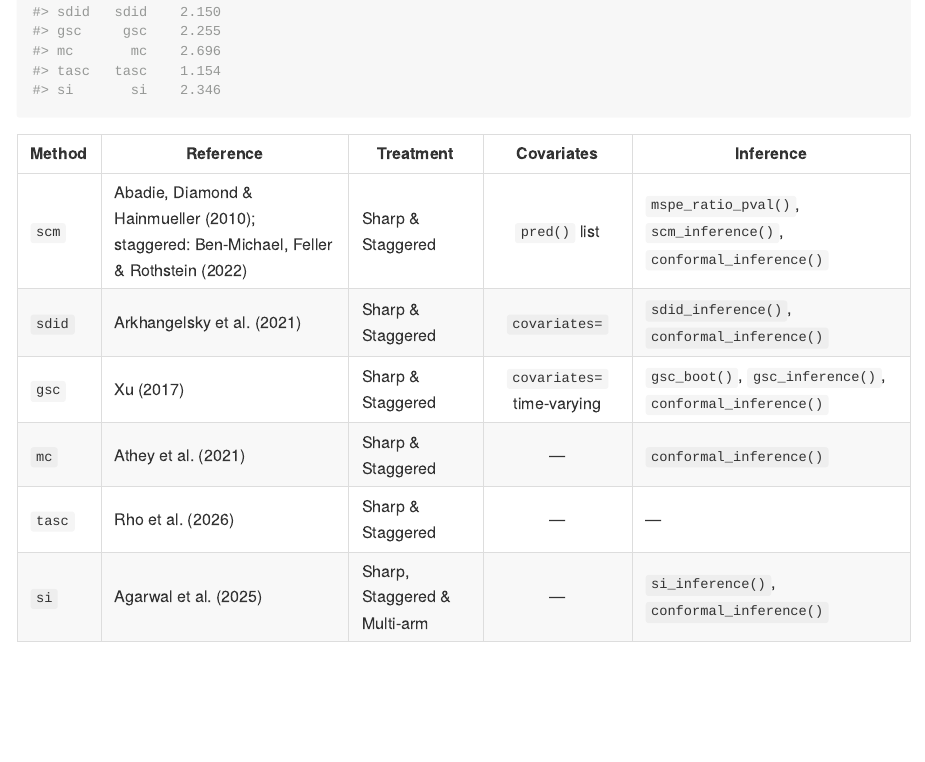
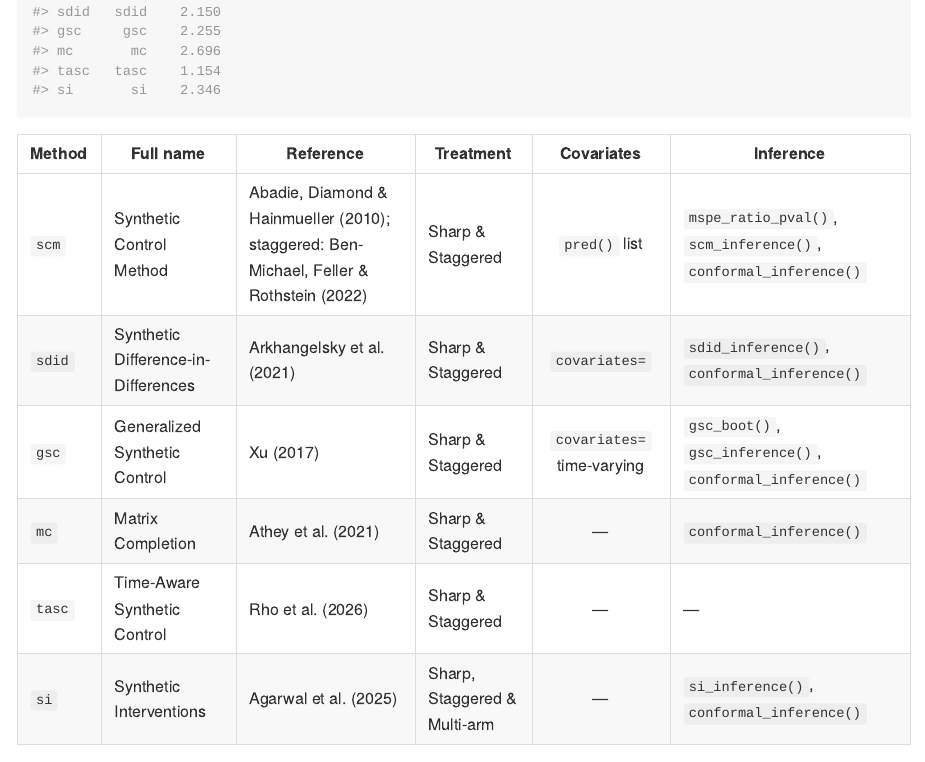
Before and after one commit to yo5uke/coresynth, an R Markdown document (README.Rmd): the page in a window 1100 px wide, from 2200 px down. The pictures show the output file README.md that the author committed with the source, drawn offline in the style of GitHub; badge pictures from the web are left out.

Commit message:
Add full method names to the method comparison tables
scm/sdid/gsc/mc/tasc/si were listed by abbreviation only, so the
tables didn't make clear at a glance what each method actually is.
Add a "Full name" column spelling out each one (Synthetic Control
Method, Synthetic Difference-in-Differences, etc.), matching the
full names already used in DESCRIPTION and the estimators vignette.

Co-Authored-By: Claude Sonnet 5 <noreply@anthropic.com>
Claude-Session: https://claude.ai/code/session_0114mnN7s2NqrjgxsKYDoiPy

````diff
--- a/README.Rmd
+++ b/README.Rmd
@@ -111,14 +111,14 @@ data.frame(
 )
 ```
 
-| Method | Reference | Treatment | Covariates | Inference |
-|--------|-----------|-----------|:----------:|-----------|
-| `scm`  | Abadie, Diamond & Hainmueller (2010); staggered: Ben-Michael, Feller & Rothstein (2022) | Sharp & Staggered | `pred()` list | `mspe_ratio_pval()`, `scm_inference()`, `conformal_inference()` |
-| `sdid` | Arkhangelsky et al. (2021) | Sharp & Staggered | `covariates=` | `sdid_inference()`, `conformal_inference()` |
-| `gsc`  | Xu (2017) | Sharp & Staggered | `covariates=` time-varying | `gsc_boot()`, `gsc_inference()`, `conformal_inference()` |
-| `mc`   | Athey et al. (2021) | Sharp & Staggered | — | `conformal_inference()` |
-| `tasc` | Rho et al. (2026) | Sharp & Staggered | — | — |
-| `si`   | Agarwal et al. (2025) | Sharp, Staggered & Multi-arm | — | `si_inference()`, `conformal_inference()` |
+| Method | Full name | Reference | Treatment | Covariates | Inference |
+|--------|-----------|-----------|-----------|:----------:|-----------|
+| `scm`  | Synthetic Control Method | Abadie, Diamond & Hainmueller (2010); staggered: Ben-Michael, Feller & Rothstein (2022) | Sharp & Staggered | `pred()` list | `mspe_ratio_pval()`, `scm_inference()`, `conformal_inference()` |
+| `sdid` | Synthetic Difference-in-Differences | Arkhangelsky et al. (2021) | Sharp & Staggered | `covariates=` | `sdid_inference()`, `conformal_inference()` |
+| `gsc`  | Generalized Synthetic Control | Xu (2017) | Sharp & Staggered | `covariates=` time-varying | `gsc_boot()`, `gsc_inference()`, `conformal_inference()` |
+| `mc`   | Matrix Completion | Athey et al. (2021) | Sharp & Staggered | — | `conformal_inference()` |
+| `tasc` | Time-Aware Synthetic Control | Rho et al. (2026) | Sharp & Staggered | — | — |
+| `si`   | Synthetic Interventions | Agarwal et al. (2025) | Sharp, Staggered & Multi-arm | — | `si_inference()`, `conformal_inference()` |
 
 `conformal_inference()` (Chernozhukov, Wüthrich & Zhu 2021) provides permutation-based p-values and confidence intervals for **sharp** fits across `scm`/`sdid`/`gsc`/`mc`/`si`.
 
````
Also changed, not shown: vignettes/coresynth.Rmd (+8 -8 lines), README.md.
